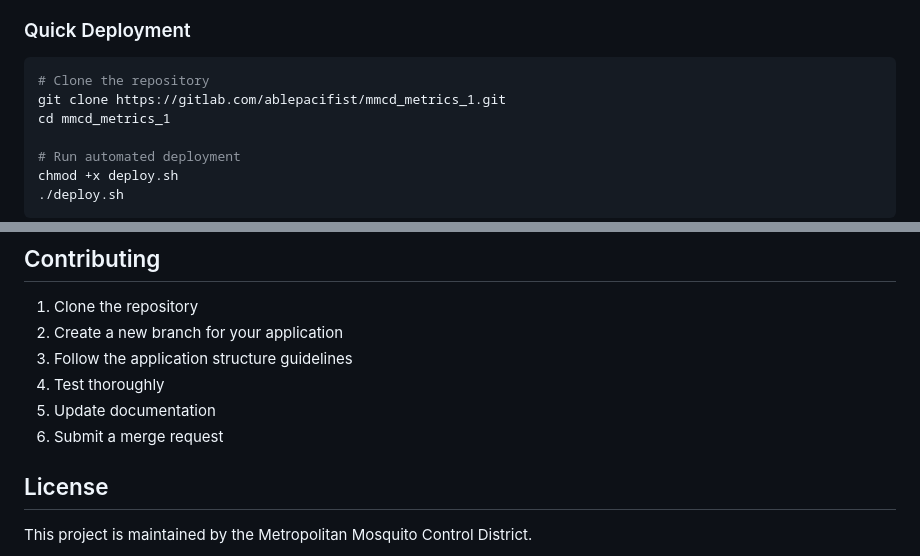
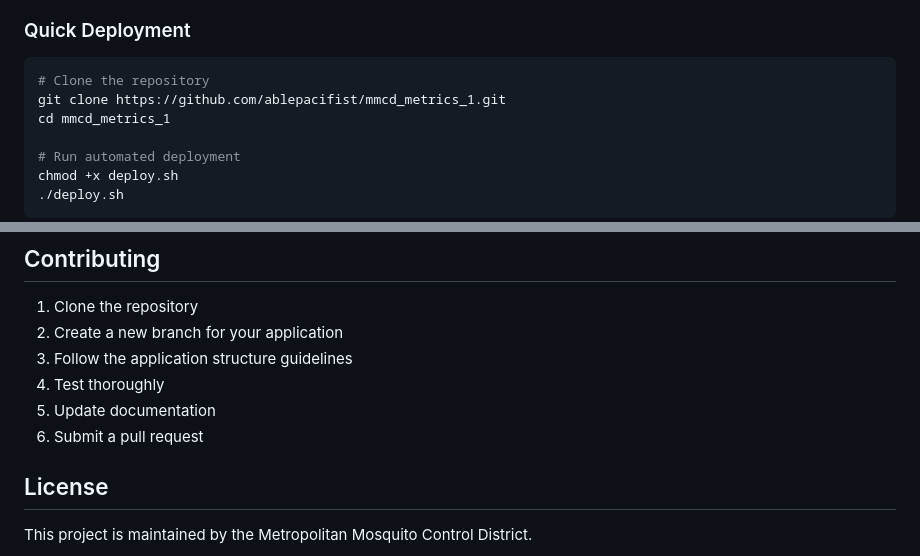
Before and after one commit to ablepacifist/mmcd_metrics_1, a Markdown page: README.md, 2 parts joined by grey strips. Drawn GitHub-style.

Commit message:
Update repository references to GitHub
- Changed clone URL from GitLab to GitHub
- Updated contribution instructions to use pull requests
- Repository now hosted at https://github.com/ablepacifist/mmcd_metrics_1

````diff
--- a/README.md
+++ b/README.md
@@ -67,7 +67,7 @@ sudo apt install -y r-base r-base-dev libcurl4-openssl-dev libssl-dev \
 ### Quick Deployment
 ```bash
 # Clone the repository
-git clone https://gitlab.com/ablepacifist/mmcd_metrics_1.git
+git clone https://github.com/ablepacifist/mmcd_metrics_1.git
 cd mmcd_metrics_1
 
 # Run automated deployment
@@ -328,7 +328,7 @@ R -e "library(shiny); library(DBI); library(RPostgres)"
 3. Follow the application structure guidelines
 4. Test thoroughly
 5. Update documentation
-6. Submit a merge request
+6. Submit a pull request
 
 ## License
 
````
